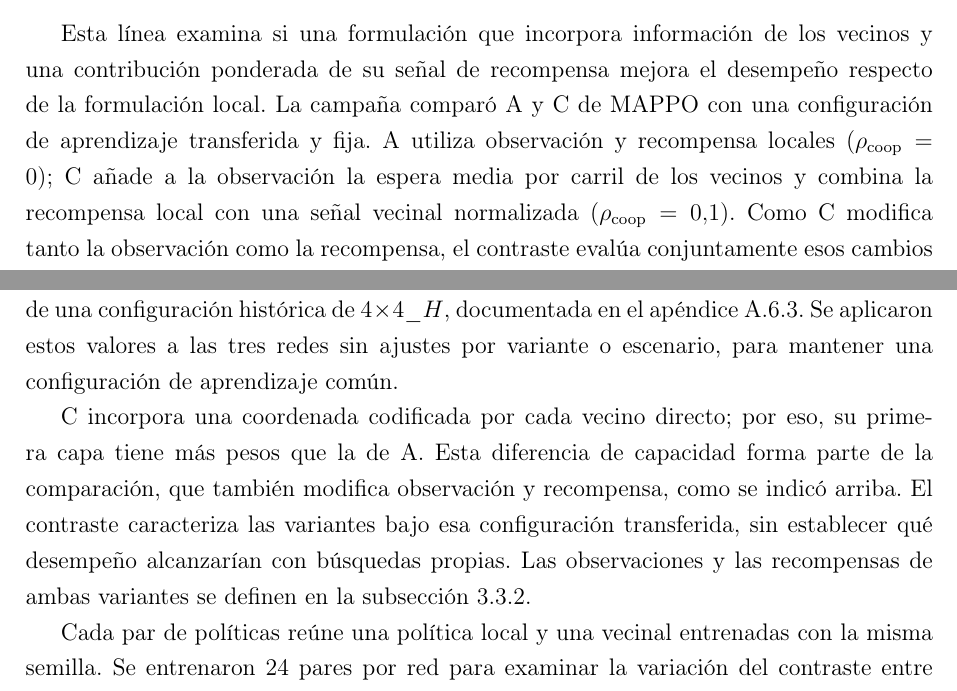
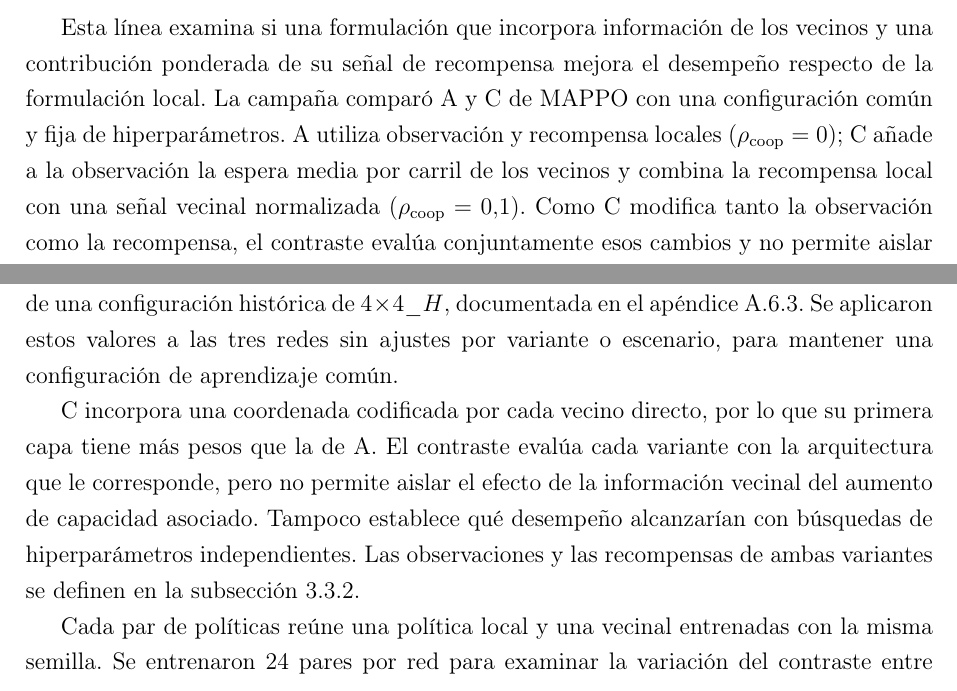
Before and after one commit to juanm4morales/tesina, a LaTeX thesis (main.tex, which reads 5-metodologia.tex): two parts of pages 106 and 107 of 158, joined at a grey line, cut so that both start at the same text. Compiled offline with pdfLaTeX.

Commit message:
docs: afinar alcance de la comparación A/C

```diff
--- a/5-metodologia.tex
+++ b/5-metodologia.tex
@@ -520,7 +520,7 @@ Entre las configuraciones admisibles se elige la de menor media aritmética de l
 \label{sec:cooperacion_vecinal}
 \label{sec:comparacion_local_vecinal}
 
-Esta línea examina si una formulación que incorpora información de los vecinos y una contribución ponderada de su señal de recompensa mejora el desempeño respecto de la formulación local. La campaña comparó A y C de \acrshort{acr-mappo} con una configuración de aprendizaje transferida y fija. A utiliza observación y recompensa locales ($\rho_{\mathrm{coop}}=0$); C añade a la observación la espera media por carril de los vecinos y combina la recompensa local con una señal vecinal normalizada ($\rho_{\mathrm{coop}}=0{,}1$). Como C modifica tanto la observación como la recompensa, el contraste evalúa conjuntamente esos cambios y no permite aislar el efecto de cada uno.
+Esta línea examina si una formulación que incorpora información de los vecinos y una contribución ponderada de su señal de recompensa mejora el desempeño respecto de la formulación local. La campaña comparó A y C de \acrshort{acr-mappo} con una configuración común y fija de hiperparámetros. A utiliza observación y recompensa locales ($\rho_{\mathrm{coop}}=0$); C añade a la observación la espera media por carril de los vecinos y combina la recompensa local con una señal vecinal normalizada ($\rho_{\mathrm{coop}}=0{,}1$). Como C modifica tanto la observación como la recompensa, el contraste evalúa conjuntamente esos cambios y no permite aislar el efecto de cada uno.
 
 El procedimiento comprende una prueba preliminar de cinco formulaciones locales y vecinales de observación y recompensa, A--E, y una comparación ampliada de las formulaciones local A y vecinal C en las tres redes sintéticas, ambas realizadas con \acrshort{acr-mappo}. La primera permite examinar alternativas; la segunda contrasta las dos variantes bajo condiciones comunes de entrenamiento y evaluación. Su alcance se restringe a \acrshort{acr-mappo} y no se generaliza a \acrshort{acr-happo}, \acrshort{acr-ippo} o \acrshort{acr-idqn}.
 
@@ -551,7 +551,7 @@ La comparación ampliada utilizó \acrshort{acr-mappo} con arquitectura h128 y l
 
 \begingroup
 \widowpenalty=10000
-C incorpora una coordenada codificada por cada vecino directo; por eso, su primera capa tiene más pesos que la de A. Esta diferencia de capacidad forma parte de la comparación, que también modifica observación y recompensa, como se indicó arriba. El contraste caracteriza las variantes bajo esa configuración transferida, sin establecer qué desempeño alcanzarían con búsquedas propias. Las observaciones y las recompensas de ambas variantes se definen en la subsección \ref{sec:formulacion_dec_pomdp}.
+C incorpora una coordenada codificada por cada vecino directo, por lo que su primera capa tiene más pesos que la de A. El contraste evalúa cada variante con la arquitectura que le corresponde, pero no permite aislar el efecto de la información vecinal del aumento de capacidad asociado. Tampoco establece qué desempeño alcanzarían con búsquedas de hiperparámetros independientes. Las observaciones y las recompensas de ambas variantes se definen en la subsección \ref{sec:formulacion_dec_pomdp}.
 \par
 \endgroup
 
```
Also changed, not shown: 5-metodologia.tex (2 more changed lines), 1 other file.
